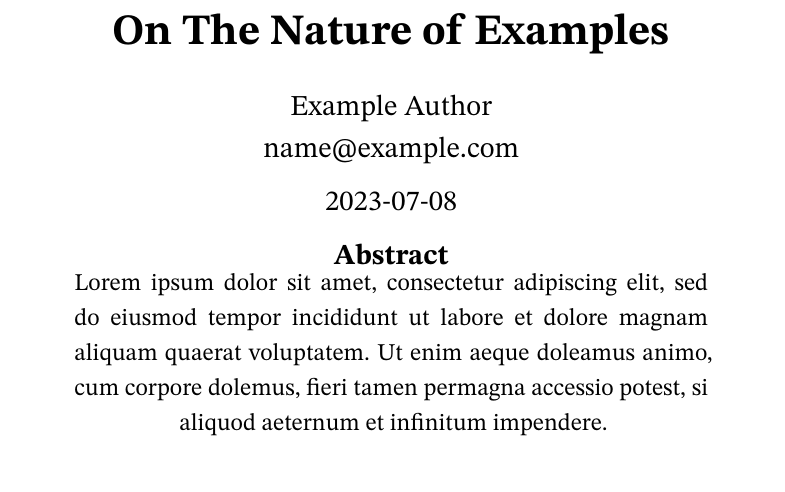
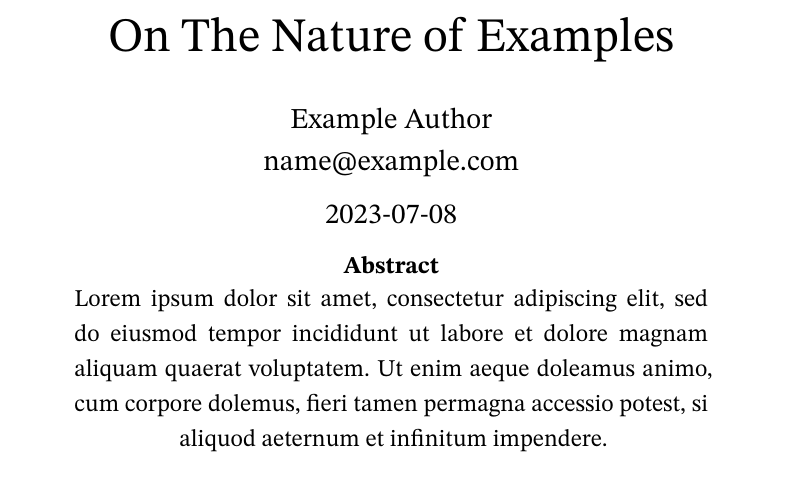
Before and after one commit to cronokirby/typst-templates, a Typst document (example-paper.typ, which reads paper.typ): part of the page, cut so that both start at the same text. Compiled offline with Typst 0.15.

Commit message:
Some small tweaks to be a bit more conventional

```diff
--- a/paper.typ
+++ b/paper.typ
@@ -35,8 +35,8 @@
   ])
 
   align(center, [
-    #text(1.2em)[*Abstract*]
-    #v(-1em)
+    #text(1.0em)[*Abstract*]
+    #v(-0.5em)
     #pad(x: 2em, abstract)
   ])
 
```
Also changed, not shown: example-paper.pdf, paper.typ (4 more changed lines).
